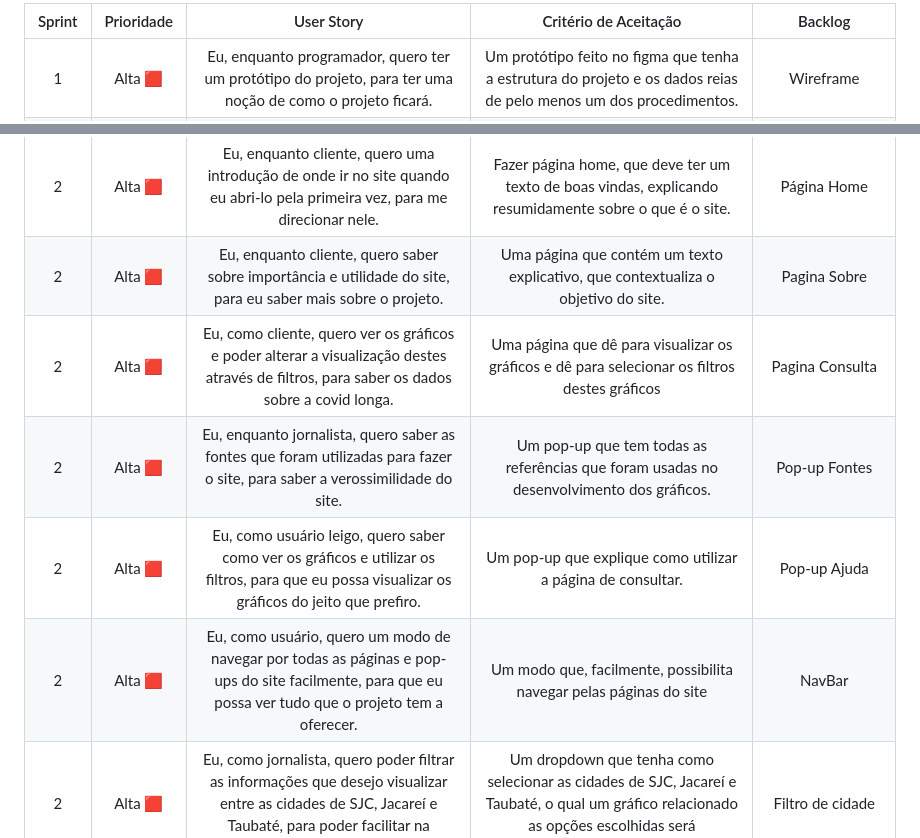
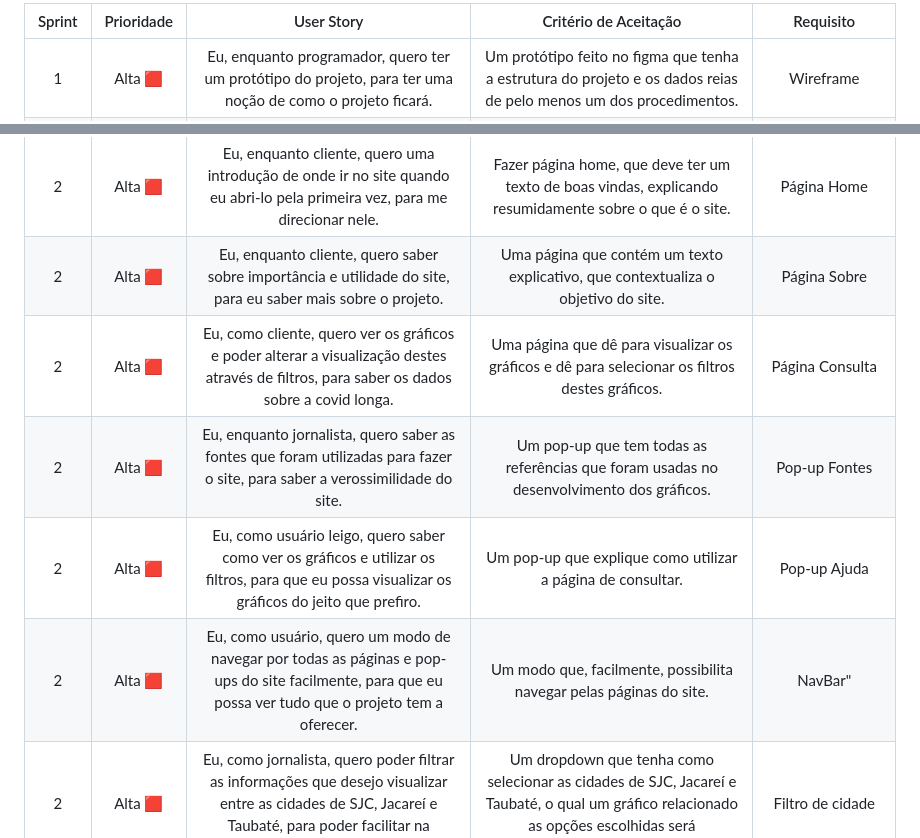
Before and after one commit to equipedevo/API_1, a Markdown page: doc/sprint/BacklogCompleto.md, 2 parts joined by grey strips. Rendered like a GitHub page.

Commit message:
Correção de pontuação e acentuação no product backlogo

```diff
--- a/doc/sprint/BacklogCompleto.md
+++ b/doc/sprint/BacklogCompleto.md
@@ -1,15 +1,15 @@
-| Sprint | Prioridade             |                                                         User Story                                                         |                                                                              Critério de Aceitação | Backlog                                                                              |
-| :----: | :--------------------: |:-------------------------------------------------------------------------------------------------------------------------: | :-----------------------------------------------------------------------------------------------------------------------------------------------------------------------------: | :------: |
+| Sprint | Prioridade | User Story | Critério de Aceitação| Requisito |
+| :----: | :--------: |:---------: | :------------------: | :-------: |
 | 1 | Alta :red_square: | Eu, enquanto programador, quero ter um protótipo do projeto, para ter uma noção de como o projeto ficará. | Um protótipo feito no figma que tenha a estrutura do projeto e os dados reias de pelo menos um dos procedimentos. | Wireframe
 | 1 | Alta :red_square: | Eu, enquanto cliente, quero ter a documentação do projeto, para saber como utilizá-lo. | Documentação feito no README no site do github, que tenha as informações de cada pasta e arquivo do projeto. |Documentação do github
 | 1 | Alta :red_square: | Eu, enquanto programador, quero que saibam quem trabalhou no projeto e como nos contatar, para que sejamos creditados.     | Documentação feito no README no site do github, que tenha as informações do membros do projeto, contatos e seus cargos. | Documentação do github
 | 1 | Alta :red_square: | Eu, enquanto cliente, quero saber quando cada parte do projeto será realizada, para ter uma noção de quando ficará pronta. | Fazer um backlog do produto que tenha todos os requisistos e historias do usuário de cada requisito, com a demonstração de qual sprint vai ser feita a entrega e de prioridade. | Product Backlog
 | 2 | Alta :red_square: | Eu, enquanto cliente, quero uma introdução de onde ir no site quando eu abri-lo pela primeira vez, para me direcionar nele. | Fazer página home, que deve ter um texto de boas vindas, explicando resumidamente sobre o que é o site. | Página Home
-| 2 | Alta :red_square: | Eu, enquanto cliente, quero saber sobre importância e utilidade do site, para eu saber mais sobre o projeto. | Uma página que contém um texto explicativo, que contextualiza o objetivo do site. | Pagina Sobre
-| 2 | Alta :red_square: | Eu, como cliente, quero ver os gráficos e poder alterar a visualização destes através de filtros, para saber os dados sobre a covid longa. | Uma página que dê para visualizar os gráficos e dê para selecionar os filtros destes gráficos| Pagina Consulta
+| 2 | Alta :red_square: | Eu, enquanto cliente, quero saber sobre importância e utilidade do site, para eu saber mais sobre o projeto. | Uma página que contém um texto explicativo, que contextualiza o objetivo do site. | Página Sobre
+| 2 | Alta :red_square: | Eu, como cliente, quero ver os gráficos e poder alterar a visualização destes através de filtros, para saber os dados sobre a covid longa. | Uma página que dê para visualizar os gráficos e dê para selecionar os filtros destes gráficos.| Página Consulta
 | 2 | Alta :red_square: | Eu, enquanto jornalista, quero saber as fontes que foram utilizadas para fazer o site, para saber a verossimilidade do site. | Um pop-up que tem todas as referências que foram usadas no desenvolvimento dos gráficos. | Pop-up Fontes
 | 2 | Alta :red_square: | Eu, como usuário leigo, quero saber como ver os gráficos e utilizar os filtros, para que eu possa visualizar os gráficos do jeito que prefiro. | Um pop-up que explique como utilizar a página de consultar. | Pop-up Ajuda
-| 2 | Alta :red_square: | Eu, como usuário, quero um modo de navegar por todas as páginas e pop-ups do site facilmente, para que eu possa ver tudo que o projeto tem a oferecer.| Um modo que, facilmente, possibilita navegar pelas páginas do site | NavBar
+| 2 | Alta :red_square: | Eu, como usuário, quero um modo de navegar por todas as páginas e pop-ups do site facilmente, para que eu possa ver tudo que o projeto tem a oferecer.| Um modo que, facilmente, possibilita navegar pelas páginas do site. | NavBar"
 | 2 | Alta :red_square: | Eu, como jornalista, quero poder filtrar as informações que desejo visualizar entre as cidades de SJC, Jacareí e Taubaté, para poder facilitar na montagem de uma matéria. | Um dropdown que tenha como selecionar as cidades de SJC, Jacareí e Taubaté, o qual um gráfico relacionado as opções escolhidas será demonstrado. | Filtro de cidade
 | 2 | Alta :red_square: | Eu, como jornalista, quero poder filtrar as informações que desejo visualizar entre anos de 2019 a 2022, para poder facilitar na montagem de uma matéria. | Um dropdown que dê para selecionar entre os anos de 2019 até 2022, a qual um gráfico relacionado as opções escolhidas será demonstrado. | Filtro de ano
 | 2 | Alta :red_square: | Eu, como jornalista, quero poder filtrar as informações que desejo visualizar entre tipos de consultas, tratamentos, procedimentos, internações e medicamentos, para poder facilitar na montagem de uma matéria. | Um dropdown que dê para selecionar entre os tipos de consultas, tratamentos, procedimentos, internações e medicamentos, o qual um gráfico relacionado as opções escolhidas será demonstrado. | Filtro de Tipo
```
Also changed, not shown: other parts of doc/sprint/BacklogCompleto.md (+16 -16 lines).
